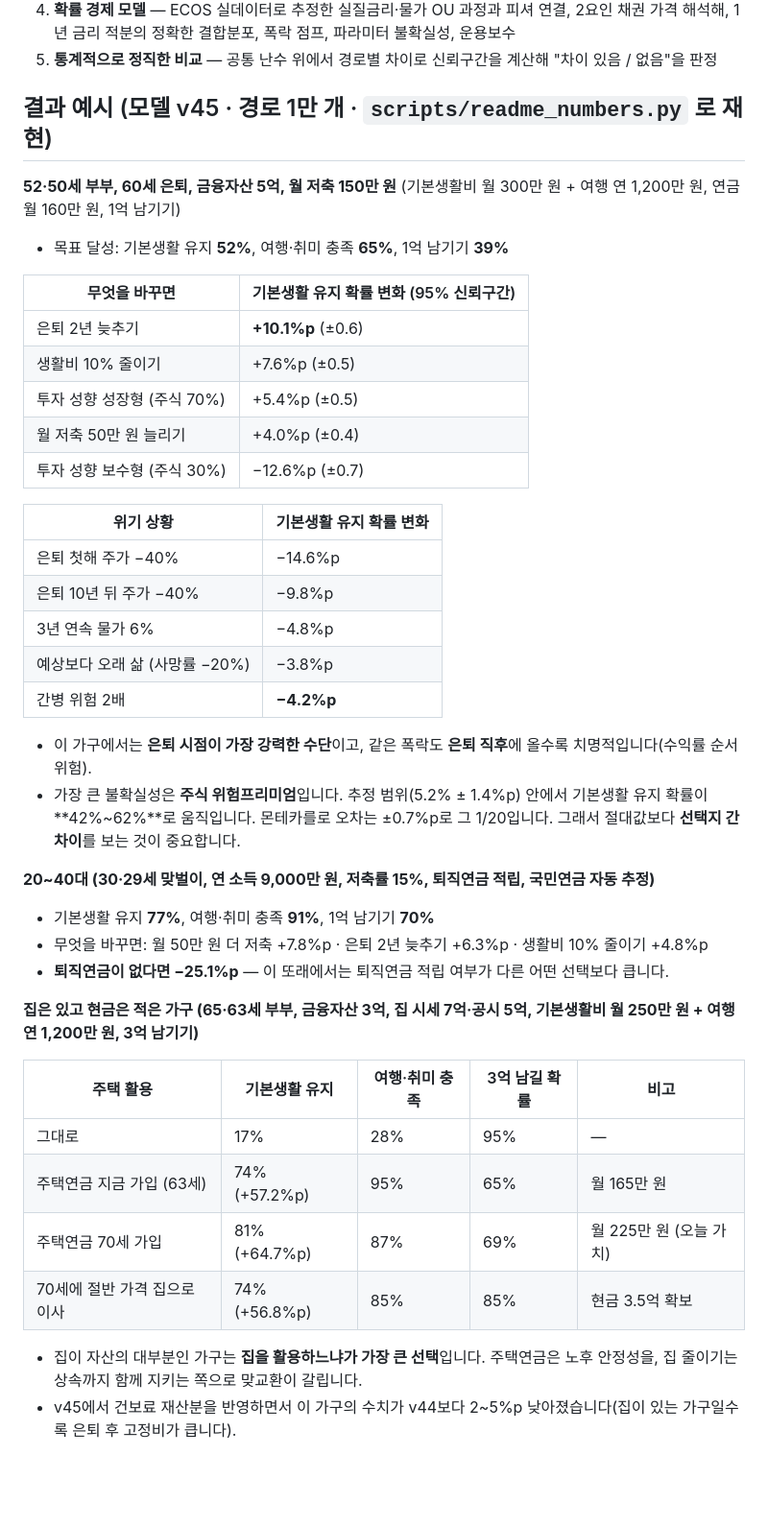
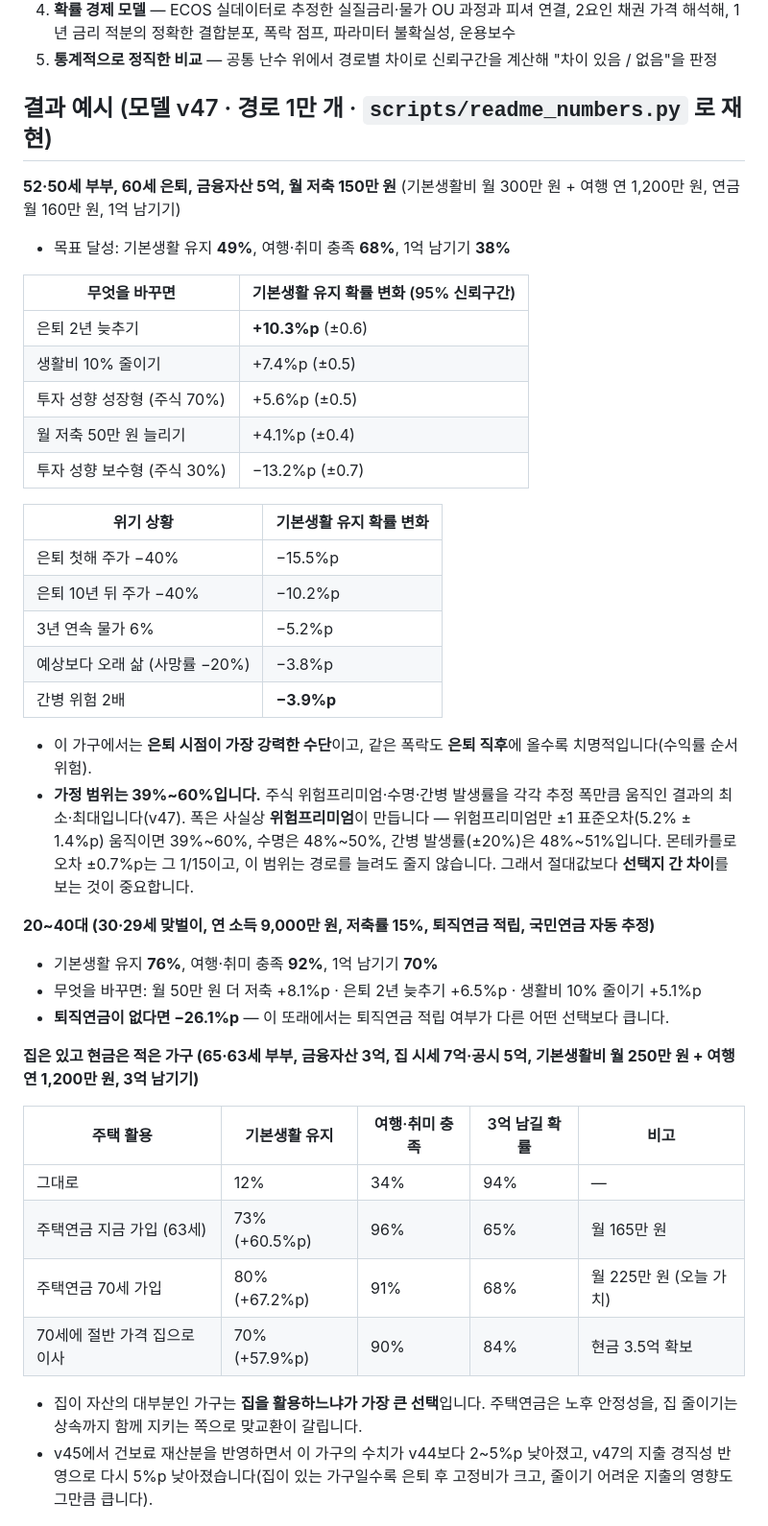
Before and after one commit to minyoungkang1227/retirement-simulator, a Markdown page: README.md, the part around one of its changes. Shown at 96% size. Drawn GitHub-style; blank space fills up the shorter version.

```diff
--- a/README.md
+++ b/README.md
@@ -37,48 +37,48 @@
 4. **확률 경제 모델** — ECOS 실데이터로 추정한 실질금리·물가 OU 과정과 피셔 연결, 2요인 채권 가격 해석해, 1년 금리 적분의 정확한 결합분포, 폭락 점프, 파라미터 불확실성, 운용보수
 5. **통계적으로 정직한 비교** — 공통 난수 위에서 경로별 차이로 신뢰구간을 계산해 "차이 있음 / 없음"을 판정
 
-## 결과 예시 (모델 v45 · 경로 1만 개 · `scripts/readme_numbers.py` 로 재현)
+## 결과 예시 (모델 v47 · 경로 1만 개 · `scripts/readme_numbers.py` 로 재현)
 
 **52·50세 부부, 60세 은퇴, 금융자산 5억, 월 저축 150만 원** (기본생활비 월 300만 원 + 여행 연 1,200만 원, 연금 월 160만 원, 1억 남기기)
 
-- 목표 달성: 기본생활 유지 **52%**, 여행·취미 충족 **65%**, 1억 남기기 **39%**
+- 목표 달성: 기본생활 유지 **49%**, 여행·취미 충족 **68%**, 1억 남기기 **38%**
 
 | 무엇을 바꾸면 | 기본생활 유지 확률 변화 (95% 신뢰구간) |
 |---|---|
-| 은퇴 2년 늦추기 | **+10.1%p** (±0.6) |
-| 생활비 10% 줄이기 | +7.6%p (±0.5) |
-| 투자 성향 성장형 (주식 70%) | +5.4%p (±0.5) |
-| 월 저축 50만 원 늘리기 | +4.0%p (±0.4) |
-| 투자 성향 보수형 (주식 30%) | −12.6%p (±0.7) |
+| 은퇴 2년 늦추기 | **+10.3%p** (±0.6) |
+| 생활비 10% 줄이기 | +7.4%p (±0.5) |
+| 투자 성향 성장형 (주식 70%) | +5.6%p (±0.5) |
+| 월 저축 50만 원 늘리기 | +4.1%p (±0.4) |
+| 투자 성향 보수형 (주식 30%) | −13.2%p (±0.7) |
 
 | 위기 상황 | 기본생활 유지 확률 변화 |
 |---|---|
-| 은퇴 첫해 주가 −40% | −14.6%p |
-| 은퇴 10년 뒤 주가 −40% | −9.8%p |
-| 3년 연속 물가 6% | −4.8%p |
+| 은퇴 첫해 주가 −40% | −15.5%p |
+| 은퇴 10년 뒤 주가 −40% | −10.2%p |
+| 3년 연속 물가 6% | −5.2%p |
 | 예상보다 오래 삶 (사망률 −20%) | −3.8%p |
-| 간병 위험 2배 | **−4.2%p** |
+| 간병 위험 2배 | **−3.9%p** |
 
 - 이 가구에서는 **은퇴 시점이 가장 강력한 수단**이고, 같은 폭락도 **은퇴 직후**에 올수록 치명적입니다(수익률 순서 위험).
-- 가장 큰 불확실성은 **주식 위험프리미엄**입니다. 추정 범위(5.2% ± 1.4%p) 안에서 기본생활 유지 확률이 **42%~62%**로 움직입니다. 몬테카를로 오차는 ±0.7%p로 그 1/20입니다. 그래서 절대값보다 **선택지 간 차이**를 보는 것이 중요합니다.
+- **가정 범위는 39%~60%입니다.** 주식 위험프리미엄·수명·간병 발생률을 각각 추정 폭만큼 움직인 결과의 최소·최대입니다(v47). 폭은 사실상 **위험프리미엄**이 만듭니다 — 위험프리미엄만 ±1 표준오차(5.2% ± 1.4%p) 움직이면 39%~60%, 수명은 48%~50%, 간병 발생률(±20%)은 48%~51%입니다. 몬테카를로 오차 ±0.7%p는 그 1/15이고, 이 범위는 경로를 늘려도 줄지 않습니다. 그래서 절대값보다 **선택지 간 차이**를 보는 것이 중요합니다.
 
 **20~40대 (30·29세 맞벌이, 연 소득 9,000만 원, 저축률 15%, 퇴직연금 적립, 국민연금 자동 추정)**
 
-- 기본생활 유지 **77%**, 여행·취미 충족 **91%**, 1억 남기기 **70%**
-- 무엇을 바꾸면: 월 50만 원 더 저축 +7.8%p · 은퇴 2년 늦추기 +6.3%p · 생활비 10% 줄이기 +4.8%p
-- **퇴직연금이 없다면 −25.1%p** — 이 또래에서는 퇴직연금 적립 여부가 다른 어떤 선택보다 큽니다.
+- 기본생활 유지 **76%**, 여행·취미 충족 **92%**, 1억 남기기 **70%**
+- 무엇을 바꾸면: 월 50만 원 더 저축 +8.1%p · 은퇴 2년 늦추기 +6.5%p · 생활비 10% 줄이기 +5.1%p
+- **퇴직연금이 없다면 −26.1%p** — 이 또래에서는 퇴직연금 적립 여부가 다른 어떤 선택보다 큽니다.
 
 **집은 있고 현금은 적은 가구 (65·63세 부부, 금융자산 3억, 집 시세 7억·공시 5억, 기본생활비 월 250만 원 + 여행 연 1,200만 원, 3억 남기기)**
 
 | 주택 활용 | 기본생활 유지 | 여행·취미 충족 | 3억 남길 확률 | 비고 |
 |---|---|---|---|---|
-| 그대로 | 17% | 28% | 95% | — |
-| 주택연금 지금 가입 (63세) | 74% (+57.2%p) | 95% | 65% | 월 165만 원 |
-| 주택연금 70세 가입 | 81% (+64.7%p) | 87% | 69% | 월 225만 원 (오늘 가치) |
-| 70세에 절반 가격 집으로 이사 | 74% (+56.8%p) | 85% | 85% | 현금 3.5억 확보 |
+| 그대로 | 12% | 34% | 94% | — |
+| 주택연금 지금 가입 (63세) | 73% (+60.5%p) | 96% | 65% | 월 165만 원 |
+| 주택연금 70세 가입 | 80% (+67.2%p) | 91% | 68% | 월 225만 원 (오늘 가치) |
+| 70세에 절반 가격 집으로 이사 | 70% (+57.9%p) | 90% | 84% | 현금 3.5억 확보 |
 
 - 집이 자산의 대부분인 가구는 **집을 활용하느냐가 가장 큰 선택**입니다. 주택연금은 노후 안정성을, 집 줄이기는 상속까지 함께 지키는 쪽으로 맞교환이 갈립니다.
-- v45에서 건보료 재산분을 반영하면서 이 가구의 수치가 v44보다 2~5%p 낮아졌습니다(집이 있는 가구일수록 은퇴 후 고정비가 큽니다).
+- v45에서 건보료 재산분을 반영하면서 이 가구의 수치가 v44보다 2~5%p 낮아졌고, v47의 지출 경직성 반영으로 다시 5%p 낮아졌습니다(집이 있는 가구일수록 은퇴 후 고정비가 크고, 줄이기 어려운 지출의 영향도 그만큼 큽니다).
 
 ![goals](docs/images/goals_whatif.png)
 ![tax strategies](docs/images/tax_strategies.png)
```
Also changed, not shown: other parts of README.md (+3 -1 lines), CHANGELOG.md (+3 -1 lines), README.en.md (+23 -21 lines).
